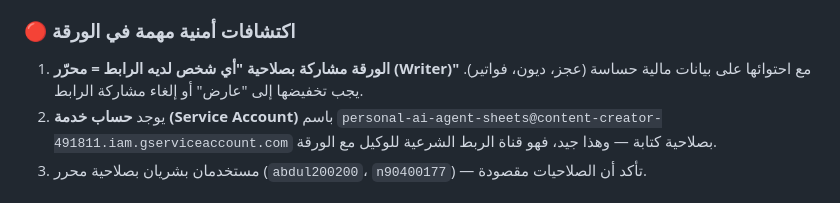
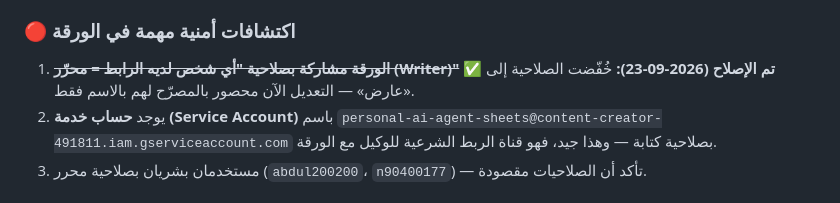
Before and after one commit to addn2030-svg/neurokinetic-therapy-suite, a Markdown page: docs/ANALYSIS.md, the part around the change. GitHub-like rendering.

```diff
--- a/docs/ANALYSIS.md
+++ b/docs/ANALYSIS.md
@@ -32,7 +32,7 @@
 - **العوائق الكلية:** 9 مفتوحة + 2 بانتظار
 
 ### 🔴 اكتشافات أمنية مهمة في الورقة
-1. **الورقة مشاركة بصلاحية "أي شخص لديه الرابط = محرّر (Writer)"** مع احتوائها على بيانات مالية حساسة (عجز، ديون، فواتير). يجب تخفيضها إلى "عارض" أو إلغاء مشاركة الرابط.
+1. ~~**الورقة مشاركة بصلاحية "أي شخص لديه الرابط = محرّر (Writer)"**~~ ✅ **تم الإصلاح (2026-09-23):** خُفّضت الصلاحية إلى «عارض» — التعديل الآن محصور بالمصرّح لهم بالاسم فقط.
 2. يوجد **حساب خدمة (Service Account)** باسم `personal-ai-agent-sheets@content-creator-491811.iam.gserviceaccount.com` بصلاحية كتابة — وهذا جيد، فهو قناة الربط الشرعية للوكيل مع الورقة.
 3. مستخدمان بشريان بصلاحية محرر (`abdul200200`، `n90400177`) — تأكد أن الصلاحيات مقصودة.
 
```
Also changed, not shown: docs/API_TOKENS_GUIDE.md (+2 -2 lines).
